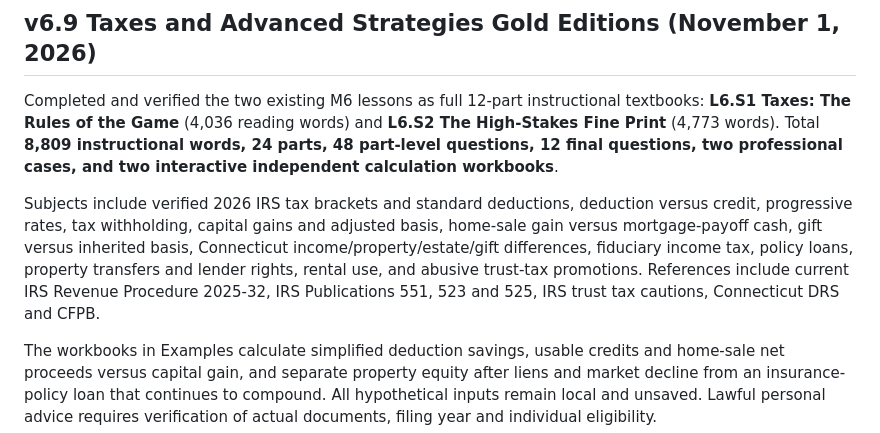
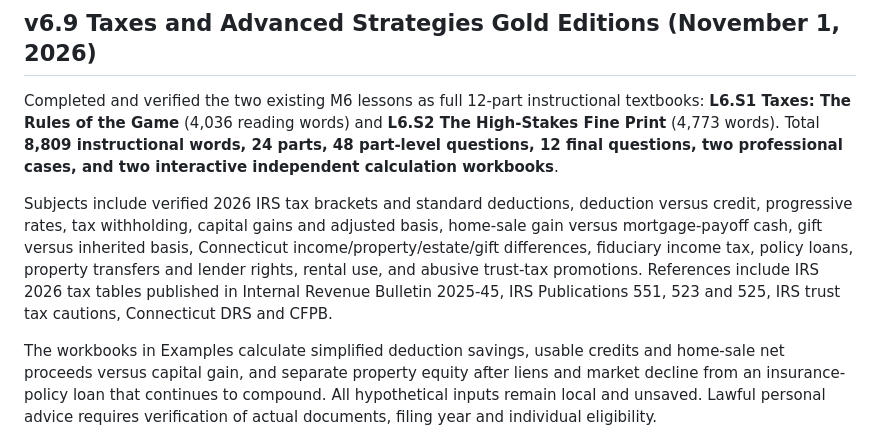
Before and after one commit to mvolkert84/wealth-lab, a Markdown page: README.md, the part around the change. Drawn GitHub-style.

Commit message:
Correct exact reference for official IRS 2026 inflation-adjusted tax tables

```diff
--- a/README.md
+++ b/README.md
@@ -179,7 +179,7 @@ Original lesson IDs and quizzes, notes, bookmarks and `wealthlab-state-v1` progr
 
 Completed and verified the two existing M6 lessons as full 12-part instructional textbooks: **L6.S1 Taxes: The Rules of the Game** (4,036 reading words) and **L6.S2 The High-Stakes Fine Print** (4,773 words). Total **8,809 instructional words, 24 parts, 48 part-level questions, 12 final questions, two professional cases, and two interactive independent calculation workbooks**.
 
-Subjects include verified 2026 IRS tax brackets and standard deductions, deduction versus credit, progressive rates, tax withholding, capital gains and adjusted basis, home-sale gain versus mortgage-payoff cash, gift versus inherited basis, Connecticut income/property/estate/gift differences, fiduciary income tax, policy loans, property transfers and lender rights, rental use, and abusive trust-tax promotions. References include current IRS Revenue Procedure 2025-32, IRS Publications 551, 523 and 525, IRS trust tax cautions, Connecticut DRS and CFPB.
+Subjects include verified 2026 IRS tax brackets and standard deductions, deduction versus credit, progressive rates, tax withholding, capital gains and adjusted basis, home-sale gain versus mortgage-payoff cash, gift versus inherited basis, Connecticut income/property/estate/gift differences, fiduciary income tax, policy loans, property transfers and lender rights, rental use, and abusive trust-tax promotions. References include IRS 2026 tax tables published in Internal Revenue Bulletin 2025-45, IRS Publications 551, 523 and 525, IRS trust tax cautions, Connecticut DRS and CFPB.
 
 The workbooks in Examples calculate simplified deduction savings, usable credits and home-sale net proceeds versus capital gain, and separate property equity after liens and market decline from an insurance-policy loan that continues to compound. All hypothetical inputs remain local and unsaved. Lawful personal advice requires verification of actual documents, filing year and individual eligibility.
 
```
